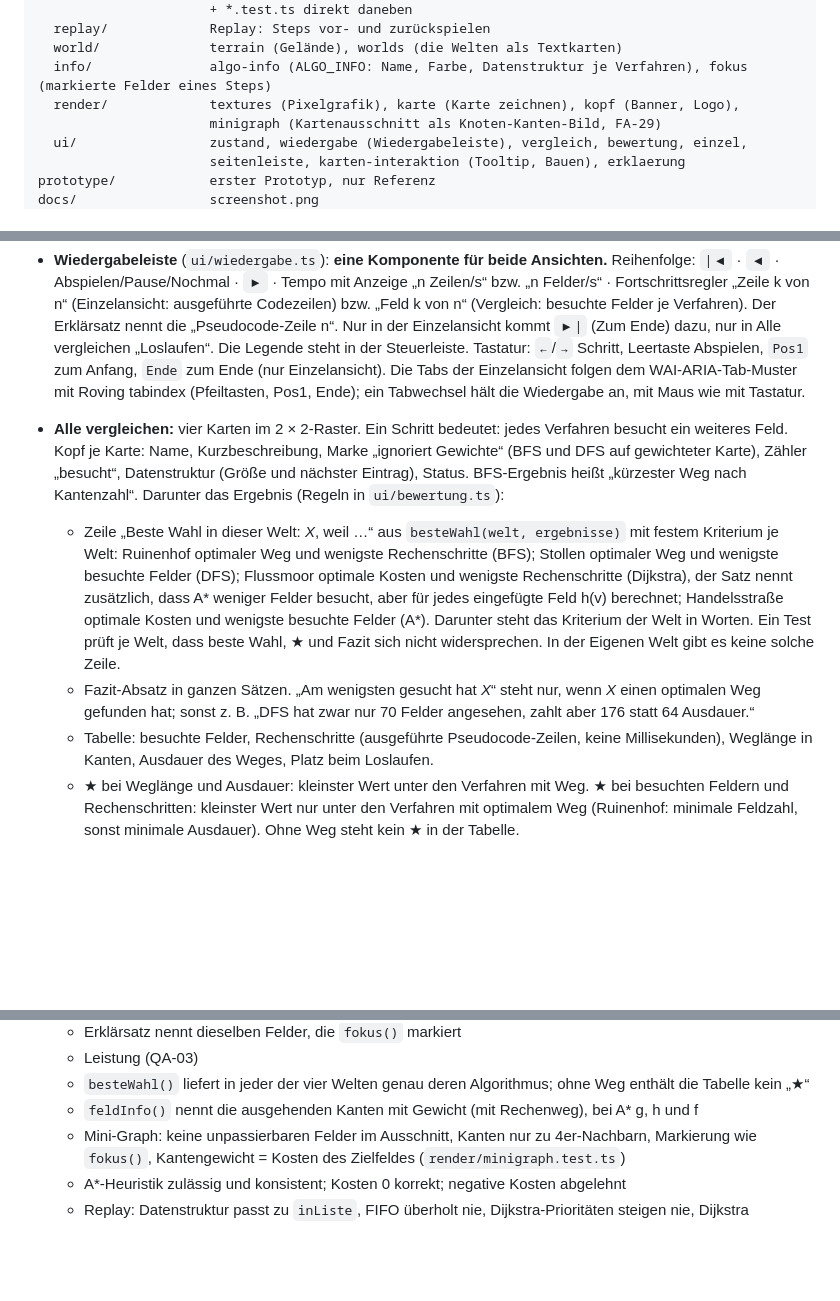
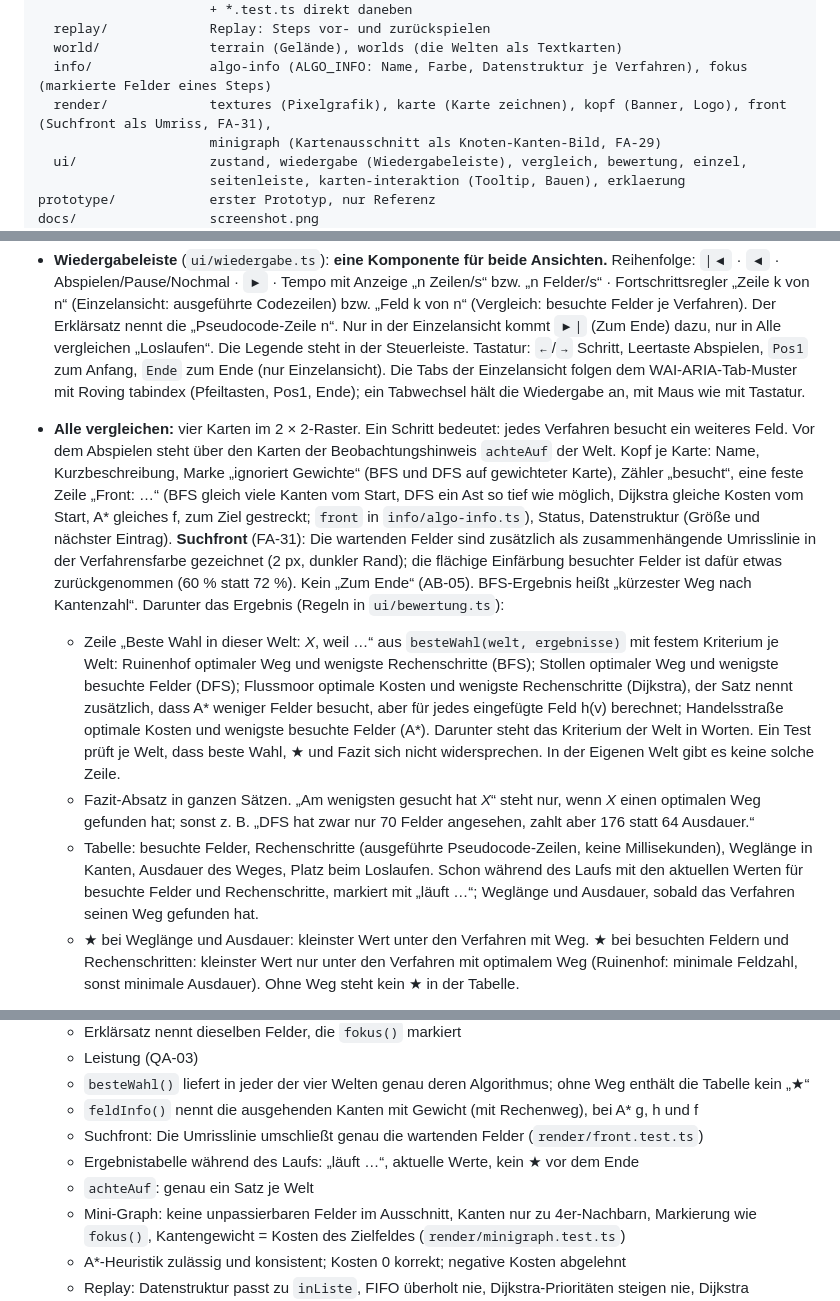
Before and after one commit to xeniannr-hub/graphrunner, a Markdown page: CLAUDE.md, 3 parts joined by grey strips. Drawn GitHub-style; blank space fills up the shorter version.

```diff
--- a/CLAUDE.md
+++ b/CLAUDE.md
@@ -75,7 +75,7 @@ src/
   replay/             Replay: Steps vor- und zurückspielen
   world/              terrain (Gelände), worlds (die Welten als Textkarten)
   info/               algo-info (ALGO_INFO: Name, Farbe, Datenstruktur je Verfahren), fokus (markierte Felder eines Steps)
-  render/             textures (Pixelgrafik), karte (Karte zeichnen), kopf (Banner, Logo),
+  render/             textures (Pixelgrafik), karte (Karte zeichnen), kopf (Banner, Logo), front (Suchfront als Umriss, FA-31),
                       minigraph (Kartenausschnitt als Knoten-Kanten-Bild, FA-29)
   ui/                 zustand, wiedergabe (Wiedergabeleiste), vergleich, bewertung, einzel,
                       seitenleiste, karten-interaktion (Tooltip, Bauen), erklaerung
@@ -203,10 +203,10 @@ Wichtig für alle Texte: Bei zulässiger, konsistenter Schätzung kann Dijkstra
 - **Kopf:** Banner mit Pixel-Landschaft bei Tag, Logo (schwebende Block-Insel mit leuchtendem Graphen), „GraphRunner“, Untertitel „Explore the World of Pathfinding“ (ausdrücklich gewünscht, einzige englische Zeile, `lang="en"`), Umschalter **Alle vergleichen** / **Einzelansicht**.
 - **Seitenleiste:** Weltliste mit Algorithmus-Kürzel; darunter fett „*X* ist am besten, wenn …“ plus die Begründung, davon sichtbar höchstens 2 Sätze und 35 Wörter (`kurzfassung()` in `worlds.ts`, Test in `worlds.test.ts`); der Rest der Begründung und, falls die Welt einen hat, der **Lernpunkt** stehen im Aufklapper „Mehr“ (`lernpunkt` in `worlds.ts`: Ruinenhof und Stollen zur Nachbarreihenfolge der DFS, Eigene Welt zur Abhängigkeit der A*-Schätzung von der ganzen Karte); das Bewertungskriterium steht als `kriterium` direkt in der Welt; bei der Eigenen Welt das Panel „Bauen“; sonst „Ausdauer pro Feld“ als kompakte Zeile mit Chips (Symbol und Kosten, Name im Tooltip und im `aria-label`).
 - **Wiedergabeleiste** (`ui/wiedergabe.ts`): **eine Komponente für beide Ansichten.** Reihenfolge: `|◀` · `◀` · Abspielen/Pause/Nochmal · `▶` · Tempo mit Anzeige „n Zeilen/s“ bzw. „n Felder/s“ · Fortschrittsregler „Zeile k von n“ (Einzelansicht: ausgeführte Codezeilen) bzw. „Feld k von n“ (Vergleich: besuchte Felder je Verfahren). Der Erklärsatz nennt die „Pseudocode-Zeile n“. Nur in der Einzelansicht kommt `▶|` (Zum Ende) dazu, nur in Alle vergleichen „Loslaufen“. Die Legende steht in der Steuerleiste. Tastatur: `←`/`→` Schritt, Leertaste Abspielen, `Pos1` zum Anfang, `Ende` zum Ende (nur Einzelansicht). Die Tabs der Einzelansicht folgen dem WAI-ARIA-Tab-Muster mit Roving tabindex (Pfeiltasten, Pos1, Ende); ein Tabwechsel hält die Wiedergabe an, mit Maus wie mit Tastatur.
-- **Alle vergleichen:** vier Karten im 2 × 2-Raster. Ein Schritt bedeutet: jedes Verfahren besucht ein weiteres Feld. Kopf je Karte: Name, Kurzbeschreibung, Marke „ignoriert Gewichte“ (BFS und DFS auf gewichteter Karte), Zähler „besucht“, Datenstruktur (Größe und nächster Eintrag), Status. BFS-Ergebnis heißt „kürzester Weg nach Kantenzahl“. Darunter das Ergebnis (Regeln in `ui/bewertung.ts`):
+- **Alle vergleichen:** vier Karten im 2 × 2-Raster. Ein Schritt bedeutet: jedes Verfahren besucht ein weiteres Feld. Vor dem Abspielen steht über den Karten der Beobachtungshinweis `achteAuf` der Welt. Kopf je Karte: Name, Kurzbeschreibung, Marke „ignoriert Gewichte“ (BFS und DFS auf gewichteter Karte), Zähler „besucht“, eine feste Zeile „Front: …“ (BFS gleich viele Kanten vom Start, DFS ein Ast so tief wie möglich, Dijkstra gleiche Kosten vom Start, A* gleiches f, zum Ziel gestreckt; `front` in `info/algo-info.ts`), Status, Datenstruktur (Größe und nächster Eintrag). **Suchfront** (FA-31): Die wartenden Felder sind zusätzlich als zusammenhängende Umrisslinie in der Verfahrensfarbe gezeichnet (2 px, dunkler Rand); die flächige Einfärbung besuchter Felder ist dafür etwas zurückgenommen (60 % statt 72 %). Kein „Zum Ende“ (AB-05). BFS-Ergebnis heißt „kürzester Weg nach Kantenzahl“. Darunter das Ergebnis (Regeln in `ui/bewertung.ts`):
   - Zeile „Beste Wahl in dieser Welt: *X*, weil …“ aus `besteWahl(welt, ergebnisse)` mit festem Kriterium je Welt: Ruinenhof optimaler Weg und wenigste Rechenschritte (BFS); Stollen optimaler Weg und wenigste besuchte Felder (DFS); Flussmoor optimale Kosten und wenigste Rechenschritte (Dijkstra), der Satz nennt zusätzlich, dass A* weniger Felder besucht, aber für jedes eingefügte Feld h(v) berechnet; Handelsstraße optimale Kosten und wenigste besuchte Felder (A*). Darunter steht das Kriterium der Welt in Worten. Ein Test prüft je Welt, dass beste Wahl, ★ und Fazit sich nicht widersprechen. In der Eigenen Welt gibt es keine solche Zeile.
   - Fazit-Absatz in ganzen Sätzen. „Am wenigsten gesucht hat *X*“ steht nur, wenn *X* einen optimalen Weg gefunden hat; sonst z. B. „DFS hat zwar nur 70 Felder angesehen, zahlt aber 176 statt 64 Ausdauer.“
-  - Tabelle: besuchte Felder, Rechenschritte (ausgeführte Pseudocode-Zeilen, keine Millisekunden), Weglänge in Kanten, Ausdauer des Weges, Platz beim Loslaufen.
+  - Tabelle: besuchte Felder, Rechenschritte (ausgeführte Pseudocode-Zeilen, keine Millisekunden), Weglänge in Kanten, Ausdauer des Weges, Platz beim Loslaufen. Schon während des Laufs mit den aktuellen Werten für besuchte Felder und Rechenschritte, markiert mit „läuft …“; Weglänge und Ausdauer, sobald das Verfahren seinen Weg gefunden hat.
   - ★ bei Weglänge und Ausdauer: kleinster Wert unter den Verfahren mit Weg. ★ bei besuchten Feldern und Rechenschritten: kleinster Wert nur unter den Verfahren mit optimalem Weg (Ruinenhof: minimale Feldzahl, sonst minimale Ausdauer). Ohne Weg steht kein ★ in der Tabelle.
 - **Einzelansicht = Debugger für Algorithmen:** Tabs für die vier Verfahren, Auswahl „Zahlen auf der Karte“ (Besuchsnummer, d bzw. g; bei A* zusätzlich h und f). Ein Schritt bedeutet: eine Codezeile. Hinweisbalken über der Karte **nur bei einer Warnung**: BFS/DFS auf gewichteter Karte ignorieren die Kantengewichte (mit Kostenvergleich zu Dijkstra). Legende in der Wiedergabeleiste: nur die Zustände aus FA-04 plus „Weg“, in den Begriffen des Verfahrens. Tastenhinweis als eine kurze Zeile in kleiner Schrift.
 
@@ -332,6 +332,9 @@ IDs wie im Bericht (Anhang C). **Must** = ohne sie ist das Ergebnis unbrauchbar,
   - Leistung (QA-03)
   - `besteWahl()` liefert in jeder der vier Welten genau deren Algorithmus; ohne Weg enthält die Tabelle kein „★“
   - `feldInfo()` nennt die ausgehenden Kanten mit Gewicht (mit Rechenweg), bei A* g, h und f
+  - Suchfront: Die Umrisslinie umschließt genau die wartenden Felder (`render/front.test.ts`)
+  - Ergebnistabelle während des Laufs: „läuft …“, aktuelle Werte, kein ★ vor dem Ende
+  - `achteAuf`: genau ein Satz je Welt
   - Mini-Graph: keine unpassierbaren Felder im Ausschnitt, Kanten nur zu 4er-Nachbarn, Markierung wie `fokus()`, Kantengewicht = Kosten des Zielfeldes (`render/minigraph.test.ts`)
   - A*-Heuristik zulässig und konsistent; Kosten 0 korrekt; negative Kosten abgelehnt
   - Replay: Datenstruktur passt zu `inListe`, FIFO überholt nie, Dijkstra-Prioritäten steigen nie, Dijkstra verbessert nie ein d
```
Also changed, not shown: other parts of CLAUDE.md (+3 -3 lines), README.md (+1 -1 lines), docs/screenshot.png, 11 other files.
